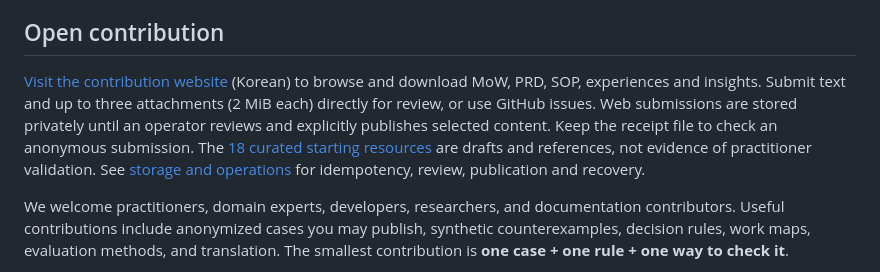
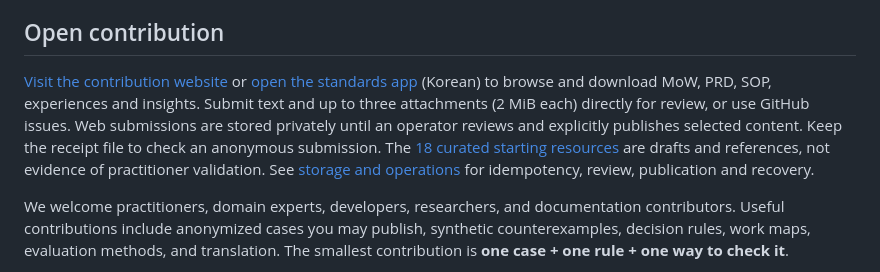
Before and after one commit to thuygom/code-to-work-standards, a Markdown page: README.en.md, the part around the change. Drawn GitHub-style.

Commit message:
Link the standards app from the public project

```diff
--- a/README.en.md
+++ b/README.en.md
@@ -42,7 +42,7 @@ Python 3.10+ is required for the standard-library-only tools. No LLM or external
 
 ## Open contribution
 
-[Visit the contribution website](https://standard.linh.day/) (Korean) to browse and download MoW, PRD, SOP, experiences and insights. Submit text and up to three attachments (2 MiB each) directly for review, or use GitHub issues. Web submissions are stored privately until an operator reviews and explicitly publishes selected content. Keep the receipt file to check an anonymous submission. The [18 curated starting resources](library/README.md) are drafts and references, not evidence of practitioner validation. See [storage and operations](docs/contribution-storage.md) for idempotency, review, publication and recovery.
+[Visit the contribution website](https://standard.linh.day/) or [open the standards app](https://standard.linh.day/app/) (Korean) to browse and download MoW, PRD, SOP, experiences and insights. Submit text and up to three attachments (2 MiB each) directly for review, or use GitHub issues. Web submissions are stored privately until an operator reviews and explicitly publishes selected content. Keep the receipt file to check an anonymous submission. The [18 curated starting resources](library/README.md) are drafts and references, not evidence of practitioner validation. See [storage and operations](docs/contribution-storage.md) for idempotency, review, publication and recovery.
 
 We welcome practitioners, domain experts, developers, researchers, and documentation contributors. Useful contributions include anonymized cases you may publish, synthetic counterexamples, decision rules, work maps, evaluation methods, and translation. The smallest contribution is **one case + one rule + one way to check it**.
 
```
Also changed, not shown: README.md (+2 -0 lines).
